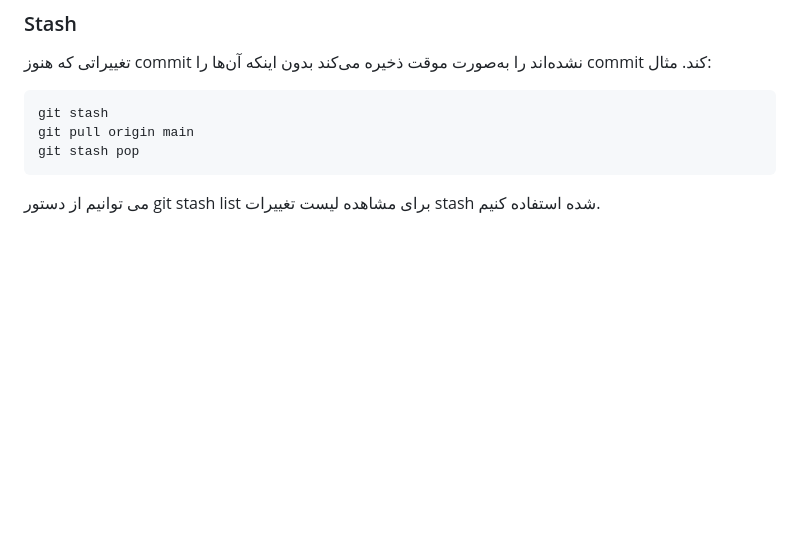
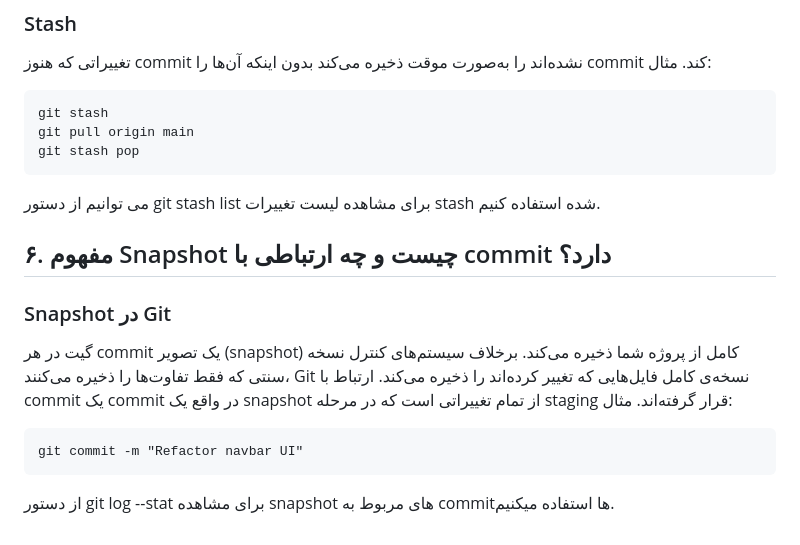
Before and after one commit to SabaShamekhi/Static-frontend-with-automatic-deployment, a Markdown page: README.md, the part around the change. GitHub-like rendering; blank space fills up the shorter version.

Commit message:
answer question 6

````diff
--- a/README.md
+++ b/README.md
@@ -147,3 +147,16 @@ git pull origin main
 git stash pop
 ```
 می توانیم از دستور git stash list برای مشاهده لیست تغییرات stash شده استفاده کنیم.
+
+
+## ۶. مفهوم Snapshot چیست و چه ارتباطی با commit دارد؟
+### Snapshot در Git
+گیت در هر commit یک تصویر (snapshot) کامل از پروژه شما ذخیره می‌کند.
+ برخلاف سیستم‌های کنترل نسخه سنتی که فقط تفاوت‌ها را ذخیره می‌کنند، Git نسخه‌ی کامل فایل‌هایی که تغییر کرده‌اند را ذخیره می‌کند.
+ارتباط با commit
+یک commit در واقع یک snapshot از تمام تغییراتی است که در مرحله staging قرار گرفته‌اند.
+ مثال:
+```
+git commit -m "Refactor navbar UI"
+```
+ از دستور git log --stat برای مشاهده snapshot های مربوط به commit‌ها استفاده میکنیم.
````
